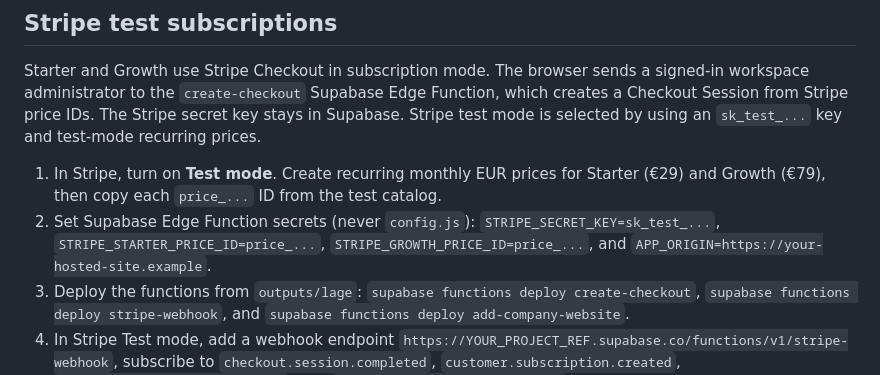
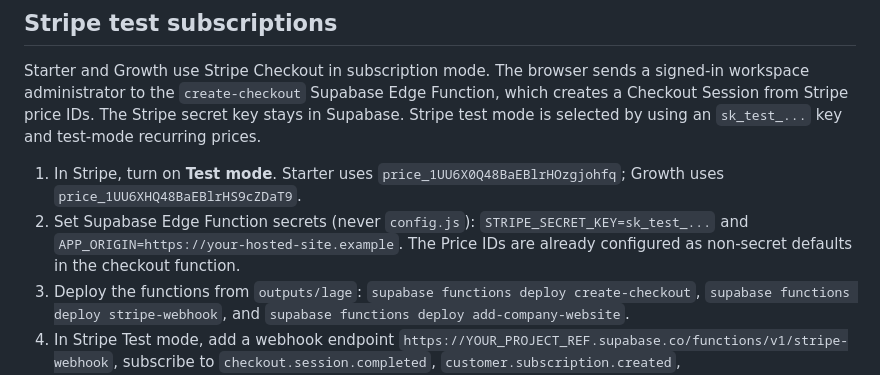
Before and after one commit to roz42/unc-company-intelligence, a Markdown page: README.md, the part around the change. Drawn GitHub-style.

Commit message:
Document configured Stripe sandbox prices

```diff
--- a/README.md
+++ b/README.md
@@ -24,8 +24,8 @@ For a complete guided sandbox setup (test prices, Supabase secrets, deployment,
 
 Starter and Growth use Stripe Checkout in subscription mode. The browser sends a signed-in workspace administrator to the `create-checkout` Supabase Edge Function, which creates a Checkout Session from Stripe price IDs. The Stripe secret key stays in Supabase. Stripe test mode is selected by using an `sk_test_...` key and test-mode recurring prices.
 
-1. In Stripe, turn on **Test mode**. Create recurring monthly EUR prices for Starter (€29) and Growth (€79), then copy each `price_...` ID from the test catalog.
-2. Set Supabase Edge Function secrets (never `config.js`): `STRIPE_SECRET_KEY=sk_test_...`, `STRIPE_STARTER_PRICE_ID=price_...`, `STRIPE_GROWTH_PRICE_ID=price_...`, and `APP_ORIGIN=https://your-hosted-site.example`.
+1. In Stripe, turn on **Test mode**. Starter uses `price_1UU6X0Q48BaEBlrHOzgjohfq`; Growth uses `price_1UU6XHQ48BaEBlrHS9cZDaT9`.
+2. Set Supabase Edge Function secrets (never `config.js`): `STRIPE_SECRET_KEY=sk_test_...` and `APP_ORIGIN=https://your-hosted-site.example`. The Price IDs are already configured as non-secret defaults in the checkout function.
 3. Deploy the functions from `outputs/lage`: `supabase functions deploy create-checkout`, `supabase functions deploy stripe-webhook`, and `supabase functions deploy add-company-website`.
 4. In Stripe Test mode, add a webhook endpoint `https://YOUR_PROJECT_REF.supabase.co/functions/v1/stripe-webhook`, subscribe to `checkout.session.completed`, `customer.subscription.created`, `customer.subscription.updated`, and `customer.subscription.deleted`, then add the endpoint signing secret as `STRIPE_WEBHOOK_SECRET=whsec_...` in Supabase.
 5. Sign in to UNC as a workspace owner or admin, open **Subscription**, and select Starter or Growth. Stripe Checkout should open. Use Stripe's standard test card `4242 4242 4242 4242`, any future expiry, and any CVC.
```
